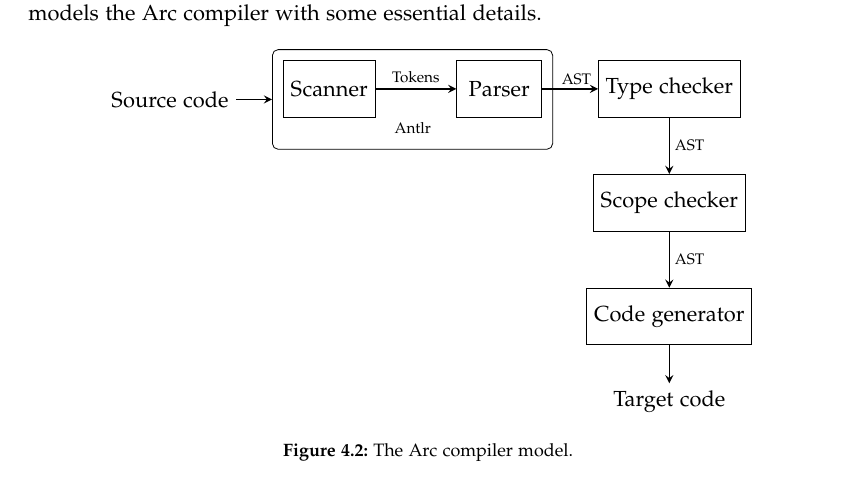
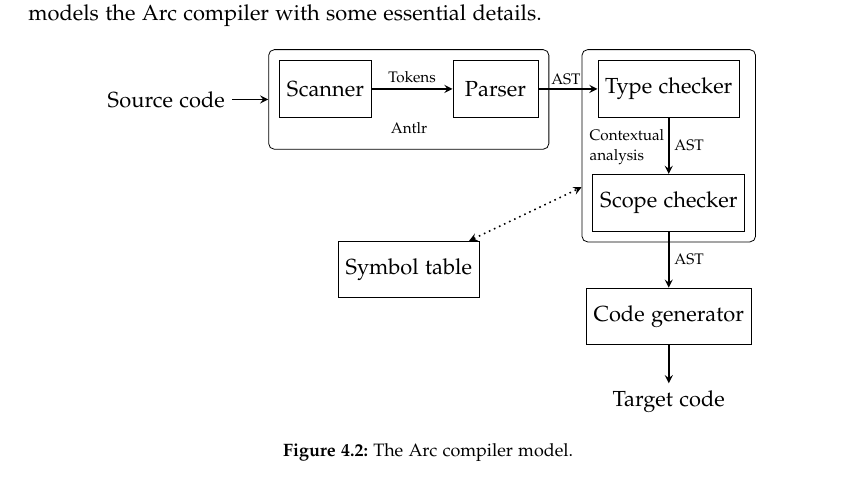
Before and after one commit to AAU-Dat/P4-Concurrent-Arduino, a LaTeX thesis (project-report/main.tex, which reads project-report/chapters/04 implementation/compiler.tex): part of page 48 of 85, cut so that both start at the same text. Compiled offline with pdfLaTeX.

Commit message:
fixed compiler figure

```diff
--- a/project-report/chapters/04 implementation/compiler.tex
+++ b/project-report/chapters/04 implementation/compiler.tex
@@ -23,19 +23,22 @@ The Arc compiler follows many of the steps of the general model. Figure~\ref{fig
             \node (b) [state, right of=a] {Parser};
             \draw[arrow, ->] (a) -- node[above,scale=.70,align=center]{Tokens} (b);
         \end{scope}
-
+        \begin{scope}[node distance=3cm,local bounding box=clusterB]
+            \node (c) [state, shift={($(b.east)+(2.3cm,0)$)}] {Type checker} ;
+            \node (d) [state, shift={($(c.south)+(0,-1.5cm)$)}] {Scope checker};
+        \end{scope}
         \node(clusterA_g)[cluster,fit=(clusterA)]{};
-        \node (start) [shift={($(clusterA.west)+(-2cm,0)$)}] {Source code};
-        \node (c) [state, right of = b] {Type checker};
-        \node (d) [state, shift={($(c.south)+(0,-1.5cm)$)}] {Scope checker};
+        \node(clusterB_g)[cluster,fit=(clusterB)]{};
+        \node (q) [state, below of=clusterA_g] {Symbol table};
         \node (e) [state, shift={($(d.south)+(0,-1.5cm)$)}] {Code generator};
         \node (f) [shift={($(e.south)+(0,-1cm)$)}] {Target code};
-
+        \node (start) [shift={($(clusterA.west)+(-2cm,0)$)}] {Source code};
         \draw[arrow, ->] (start) -- (clusterA_g);
-        \draw[arrow, ->] (b) -- node[right,scale=.70,xshift=-10,yshift=7]{AST} (c);
+        \draw[arrow, ->] (b) -- node[right,scale=.70,xshift=-16,yshift=7]{AST} (c) node[below,scale=.7, xshift=-30,yshift=-25, align=left]{Contextual\\ analysis};
         \draw[arrow, ->] (c) -- node[right,scale=.70,align=center]{AST} (d);
         \draw[arrow, ->] (d) -- node[right,scale=.70,align=center]{AST} (e);
         \draw[arrow, ->] (e) --  (f);
+        \draw[arrow, dotted, <->] (q) --  (clusterB_g);
 
     \end{tikzpicture}
     \caption{The Arc compiler model.}
```
